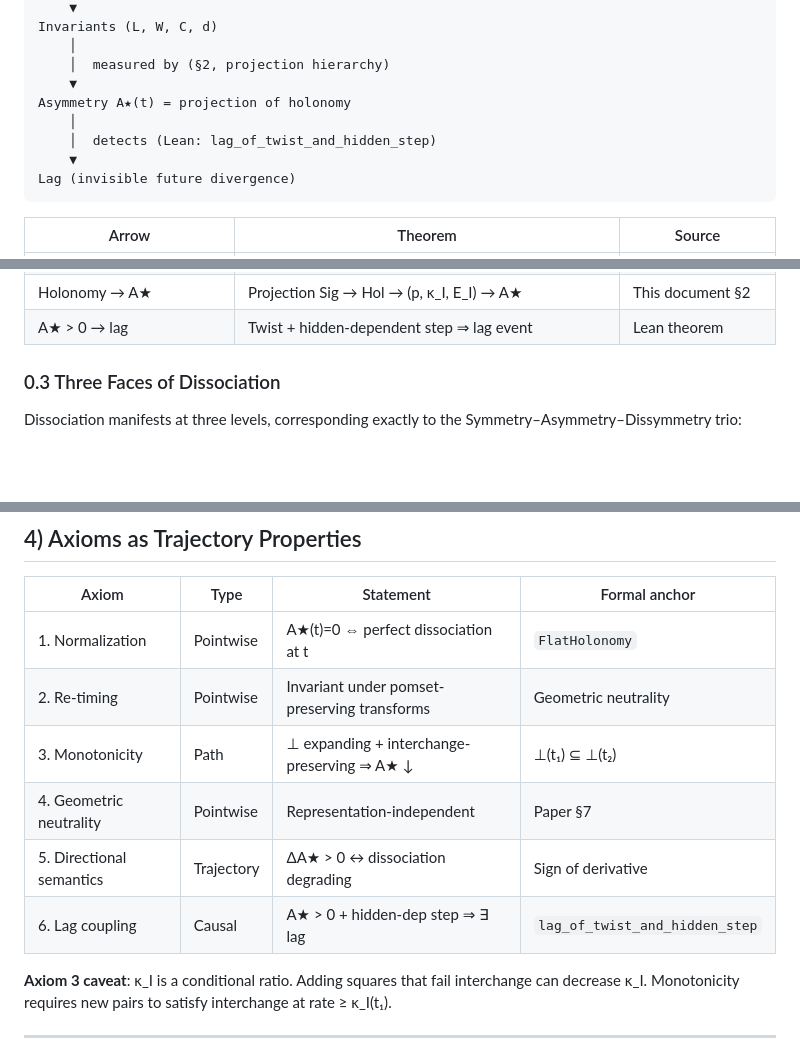
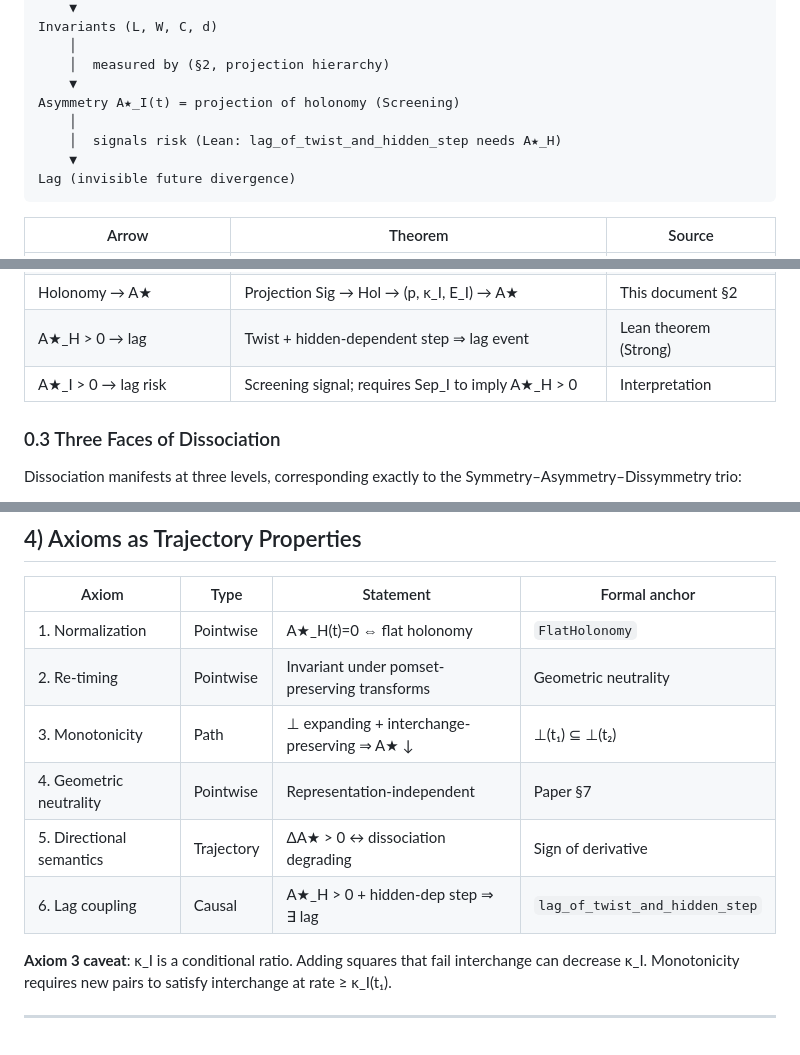
Before and after one commit to JohnDoe-collab-stack/RevHalt, a Markdown page: docs/ASYMMETRY_BRIDGE.md, 3 parts joined by grey strips. Drawn GitHub-style; blank space fills up the shorter version.

````diff
--- a/docs/ASYMMETRY_BRIDGE.md
+++ b/docs/ASYMMETRY_BRIDGE.md
@@ -33,9 +33,9 @@ Invariants (L, W, C, d)
     │
     │  measured by (§2, projection hierarchy)
     ▼
-Asymmetry A★(t) = projection of holonomy
+Asymmetry A★_I(t) = projection of holonomy (Screening)
     │
-    │  detects (Lean: lag_of_twist_and_hidden_step)
+    │  signals risk (Lean: lag_of_twist_and_hidden_step needs A★_H)
     ▼
 Lag (invisible future divergence)
 ```
@@ -47,7 +47,8 @@ Lag (invisible future divergence)
 | Arithmetics → invariants | Lax-monoidal factorization | Paper Thm 8 |
 | Invariants → holonomy | Transport on fibers, HolonomyRel | Lean `HolonomyRel` |
 | Holonomy → A★ | Projection Sig → Hol → (p, κ_I, E_I) → A★ | This document §2 |
-| A★ > 0 → lag | Twist + hidden-dependent step ⇒ lag event | Lean theorem |
+| A★_H > 0 → lag | Twist + hidden-dependent step ⇒ lag event | Lean theorem (Strong) |
+| A★_I > 0 → lag risk | Screening signal; requires Sep_I to imply A★_H > 0 | Interpretation |
 
 ### 0.3 Three Faces of Dissociation
 
@@ -338,12 +398,12 @@ This is the formal reason A★ matters: lag is invisible to the observable.
 
 | Axiom | Type | Statement | Formal anchor |
 |-------|------|-----------|---------------|
-| 1. Normalization | Pointwise | A★(t)=0 ⇔ perfect dissociation at t | `FlatHolonomy` |
+| 1. Normalization | Pointwise | A★_H(t)=0 ⇔ flat holonomy | `FlatHolonomy` |
 | 2. Re-timing | Pointwise | Invariant under pomset-preserving transforms | Geometric neutrality |
 | 3. Monotonicity | Path | ⊥ expanding + interchange-preserving ⇒ A★ ↓ | ⊥(t₁) ⊆ ⊥(t₂) |
 | 4. Geometric neutrality | Pointwise | Representation-independent | Paper §7 |
 | 5. Directional semantics | Trajectory | ΔA★ > 0 ↔ dissociation degrading | Sign of derivative |
-| 6. Lag coupling | Causal | A★ > 0 + hidden-dep step ⇒ ∃ lag | `lag_of_twist_and_hidden_step` |
+| 6. Lag coupling | Causal | A★_H > 0 + hidden-dep step ⇒ ∃ lag | `lag_of_twist_and_hidden_step` |
 
 **Axiom 3 caveat**: κ_I is a conditional ratio. Adding squares that fail interchange can decrease κ_I. Monotonicity requires new pairs to satisfy interchange at rate ≥ κ_I(t₁).
 
````
Also changed, not shown: other parts of docs/ASYMMETRY_BRIDGE.md (+72 -13 lines).
